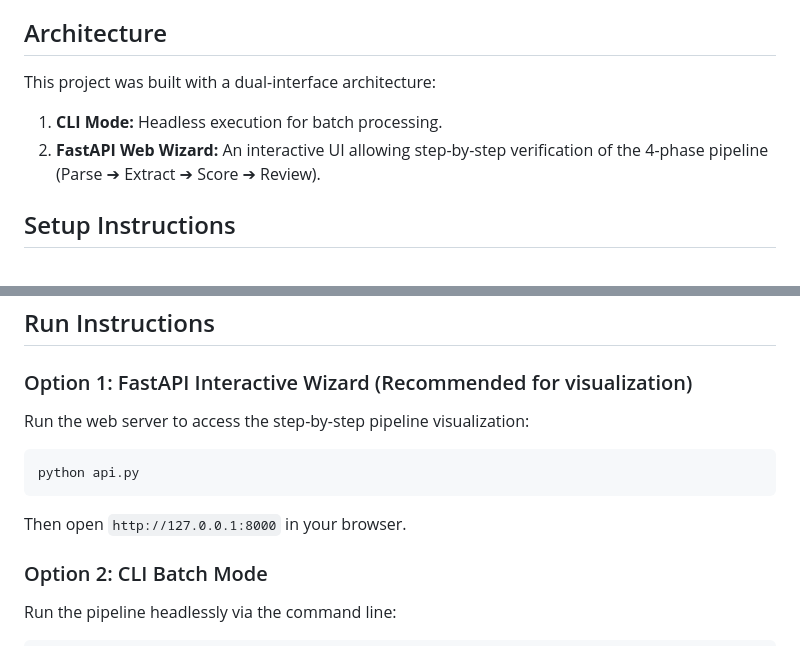
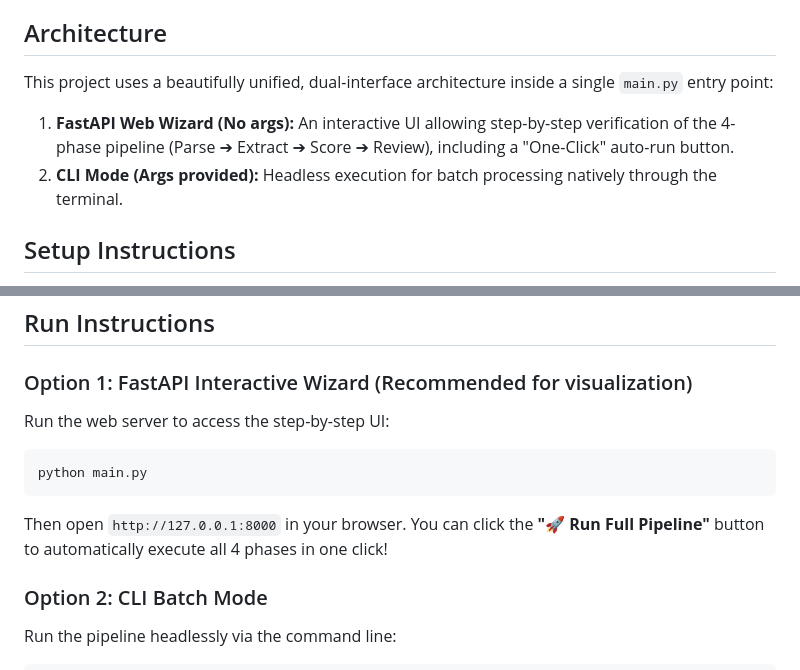
Before and after one commit to prathyush1019/Kasparro, a Markdown page: README.md, 2 parts joined by grey strips. GitHub-like rendering.

Commit message:
docs: update README with unified main.py and One-Click UI instructions

````diff
--- a/README.md
+++ b/README.md
@@ -4,9 +4,9 @@ A production-minded, hybrid AI/deterministic pipeline for screening software eng
 
 ## Architecture
 
-This project was built with a dual-interface architecture:
-1. **CLI Mode:** Headless execution for batch processing.
-2. **FastAPI Web Wizard:** An interactive UI allowing step-by-step verification of the 4-phase pipeline (Parse ➔ Extract ➔ Score ➔ Review).
+This project uses a beautifully unified, dual-interface architecture inside a single `main.py` entry point:
+1. **FastAPI Web Wizard (No args):** An interactive UI allowing step-by-step verification of the 4-phase pipeline (Parse ➔ Extract ➔ Score ➔ Review), including a "One-Click" auto-run button.
+2. **CLI Mode (Args provided):** Headless execution for batch processing natively through the terminal.
 
 ## Setup Instructions
 
@@ -30,11 +30,11 @@ This project was built with a dual-interface architecture:
 ## Run Instructions
 
 ### Option 1: FastAPI Interactive Wizard (Recommended for visualization)
-Run the web server to access the step-by-step pipeline visualization:
+Run the web server to access the step-by-step UI:
 ```bash
-python api.py
+python main.py
 ```
-Then open `http://127.0.0.1:8000` in your browser.
+Then open `http://127.0.0.1:8000` in your browser. You can click the **"🚀 Run Full Pipeline"** button to automatically execute all 4 phases in one click!
 
 ### Option 2: CLI Batch Mode
 Run the pipeline headlessly via the command line:
````
